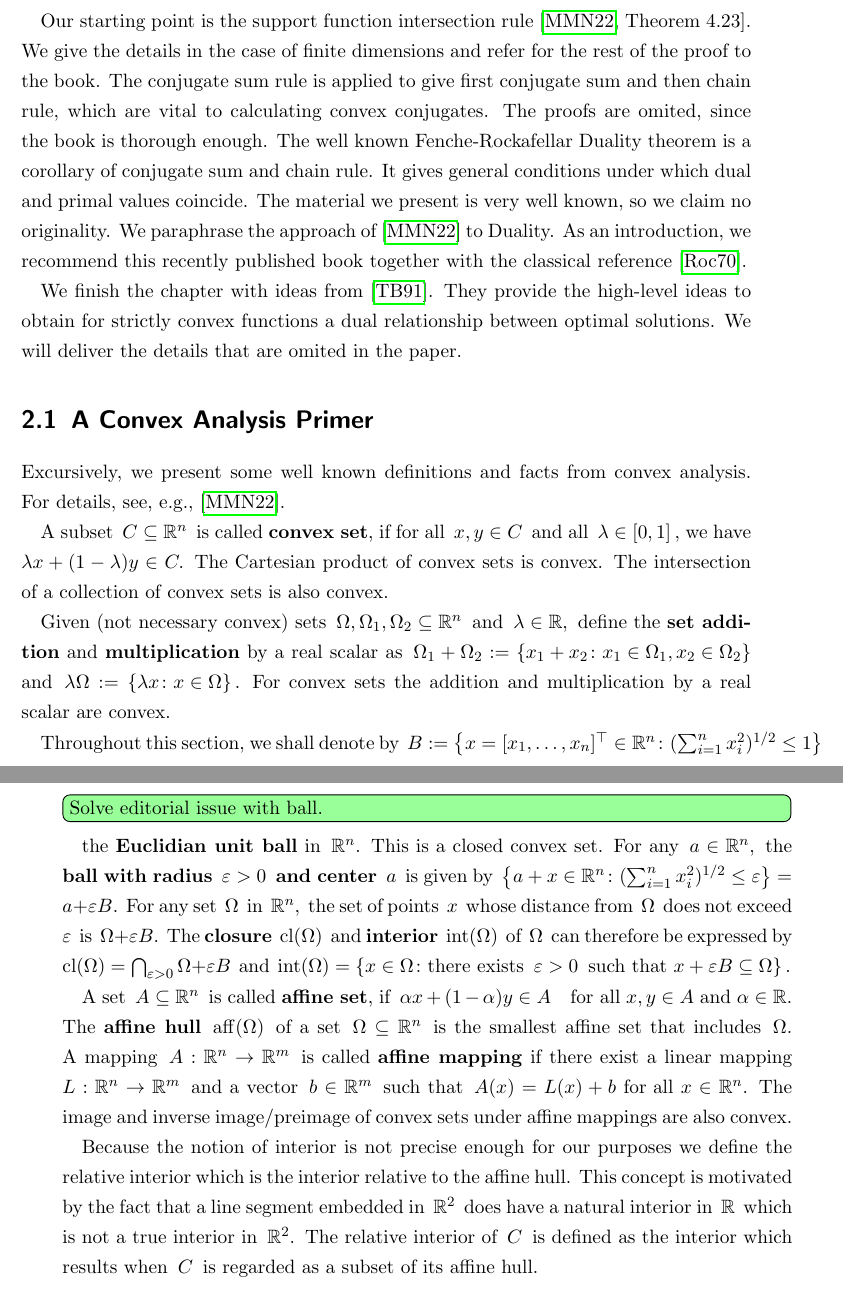
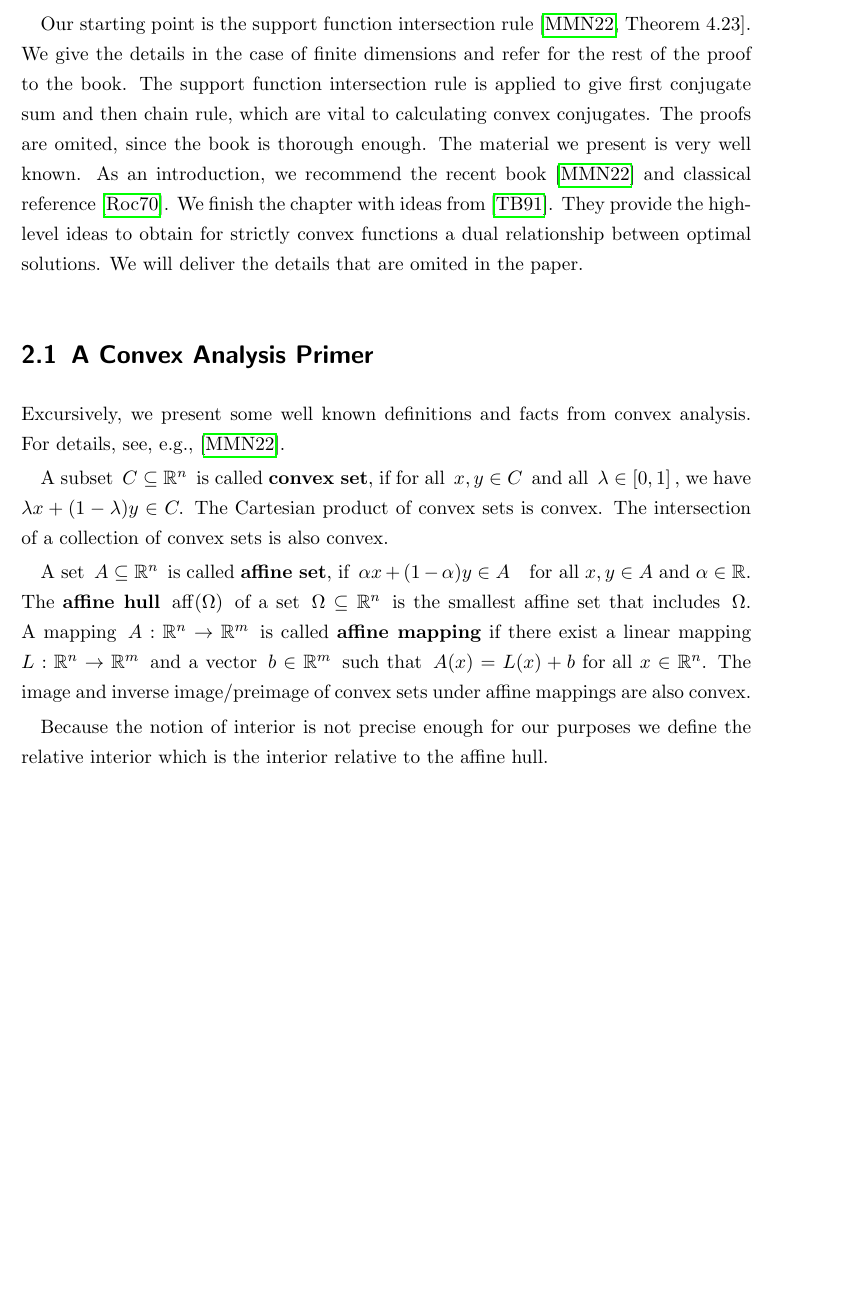
Before and after one commit to st151610/master_thesis, a LaTeX book (main.tex, which reads chapters/convex_analysis/cvxa_primer.tex): two parts of pages 15 and 16 of 31 before the commit and part of page 15 of 29 after it, the two joined at a grey line, cut so that both start at the same text, the shorter picture padded with empty space. Compiled offline with pdfLaTeX.

Commit message:
finished cv chapter.

```diff
--- a/chapters/convex_analysis/cvxa_primer.tex
+++ b/chapters/convex_analysis/cvxa_primer.tex
@@ -15,114 +15,114 @@ The Cartesian product of convex sets is convex. The intersection of a collection
 
 
 
-Given (not necessary convex) sets
-$
-  \Omega,
-  \Omega_1,
-  \Omega_2
-  \subseteq
-  \R^n
-$
-and
-$\lambda\in\R,$
-define the \textbf{set addition} and \textbf{multiplication}
-by a real scalar as
-$
-  \Omega_1
-  +
-  \Omega_2
-  :=
-  \left\{
-    x_1 + x_2
-    \colon
-    x_1 \in \Omega_1
-    ,
-    x_2 \in \Omega_2
-  \right\}
-$
-and
-$
-  \lambda \Omega
-  :=
-  \left\{
-    \lambda x
-    \colon
-    x\in\Omega
-  \right\}.
-$
-For convex sets the addition and multiplication by a real scalar are convex.
-
-Throughout this section, we shall denote by
-$
-  B
-  :=
-  \left\{
-    x=
-    [x_1, \ldots, x_n]^\top
-    \in\R^n
-    \colon
-    (
-    \sum_{i=1}^{n}
-    x_i^2
-    )
-    ^{1/2}
-    \le 1
-  \right\}
-$
-\todo[color=green!40,inline]{Solve editorial issue with ball.}
-the \textbf{Euclidian unit ball} in $\R^n.$
-This is a closed convex set. For any $a\in\R^n,$
-the \textbf{ball with radius $\varepsilon >0$ and center $a$}
-is given by
-$
-  \left\{
-   a+x
-    \in\R^n
-    \colon
-    (
-    \sum_{i=1}^{n}
-    x_i^2
-    )
-    ^{1/2}
-    \le \varepsilon
-  \right\}
-  =
-  a
-  +
-  \varepsilon B
-  .
-$
-For any set $\Omega$ in $\R^n,$
-the set of points $x$ whose distance from $\Omega$
-does not exceed $\varepsilon$ is
-$
-\Omega + \varepsilon B.
-$
-The \textbf{closure} $\mathrm{cl}(\Omega)$
-and \textbf{interior} $\mathrm{int}(\Omega)$
-of $\Omega$
-can therefore be expressed by
-$
-  \mathrm{cl}(\Omega)
-  =
-  \bigcap_{\varepsilon>0}
-  \Omega + \varepsilon B
-$
-and
-$
-  \mathrm{int}(\Omega)
-  =
-  \left\{
-    x\in \Omega
-    \colon
-    \text{there exists $\varepsilon>0$ such that }
-    x+\varepsilon B
-    \subseteq
-    \Omega
-  \right\}
-  .
-$
-
+%Given (not necessary convex) sets
+%$
+%  \Omega,
+%  \Omega_1,
+%  \Omega_2
+%  \subseteq
+%  \R^n
+%$
+%and
+%$\lambda\in\R,$
+%define the \textbf{set addition} and \textbf{multiplication}
+%by a real scalar as
+%$
+%  \Omega_1
+%  +
+%  \Omega_2
+%  :=
+%  \left\{
+%    x_1 + x_2
+%    \colon
+%    x_1 \in \Omega_1
+%    ,
+%    x_2 \in \Omega_2
+%  \right\}
+%$
+%and
+%$
+%  \lambda \Omega
+%  :=
+%  \left\{
+%    \lambda x
+%    \colon
+%    x\in\Omega
+%  \right\}.
+%$
+%For convex sets the addition and multiplication by a real scalar are convex.
+%
+%Throughout this section, we shall denote by
+%$
+%  B
+%  :=
+%  \left\{
+%    x=
+%    [x_1, \ldots, x_n]^\top
+%    \in\R^n
+%    \colon
+%    (
+%    \sum_{i=1}^{n}
+%    x_i^2
+%    )
+%    ^{1/2}
+%    \le 1
+%  \right\}
+%$
+%\todo[color=green!40,inline]{Solve editorial issue with ball.}
+%the \textbf{Euclidian unit ball} in $\R^n.$
+%This is a closed convex set. For any $a\in\R^n,$
+%the \textbf{ball with radius $\varepsilon >0$ and center $a$}
+%is given by
+%$
+%  \left\{
+%   a+x
+%    \in\R^n
+%    \colon
+%    (
+%    \sum_{i=1}^{n}
+%    x_i^2
+%    )
+%    ^{1/2}
+%    \le \varepsilon
+%  \right\}
+%  =
+%  a
+%  +
+%  \varepsilon B
+%  .
+%$
+%For any set $\Omega$ in $\R^n,$
+%the set of points $x$ whose distance from $\Omega$
+%does not exceed $\varepsilon$ is
+%$
+%\Omega + \varepsilon B.
+%$
+%The \textbf{closure} $\mathrm{cl}(\Omega)$
+%and \textbf{interior} $\mathrm{int}(\Omega)$
+%of $\Omega$
+%can therefore be expressed by
+%$
+%  \mathrm{cl}(\Omega)
+%  =
+%  \bigcap_{\varepsilon>0}
+%  \Omega + \varepsilon B
+%$
+%and
+%$
+%  \mathrm{int}(\Omega)
+%  =
+%  \left\{
+%    x\in \Omega
+%    \colon
+%    \text{there exists $\varepsilon>0$ such that }
+%    x+\varepsilon B
+%    \subseteq
+%    \Omega
+%  \right\}
+%  .
+%$
+%
   A set
   $A\subseteq \R^n$
   is called \textbf{affine set}, if
@@ -165,16 +165,12 @@ $
 $
 The image and inverse image/preimage of convex sets under affine mappings are also convex.
 
-
-
-
-
 Because the notion of interior is not precise enough for our purposes
 we define the relative interior which is the interior relative to the affine hull.
-This concept is motivated by the fact that a line segment embedded in $\R^2$
-does have a natural interior in $\R$ which is not a true interior in $\R^2.$
-The relative interior of $C$ is defined as the interior which results when
-$C$ is regarded as a subset of its affine hull.
+%%This concept is motivated by the fact that a line segment embedded in $\R^2$
+%%does have a natural interior in $\R$ which is not a true interior in $\R^2.$
+%%The relative interior of $C$ is defined as the interior which results when
+%%$C$ is regarded as a subset of its affine hull.
 \begin{definition*}
   Let
   $\Omega\subseteq \R^n.$
--- a/main.tex
+++ b/main.tex
@@ -170,13 +170,14 @@ In particular we want to obtain primal optimal solutions from dual solutions.
 To accomplish the task we need technical tools from convex analysis,
 mainly conjugate calculus and some KKT related results.
 
-Our starting point is the support function intersection rule~\cite[Theorem 4.23]{Mordukhovich2022}.
+Our starting point is
+the support function intersection rule~\cite[Theorem 4.23]{Mordukhovich2022}.
 We give the details in the case of finite dimensions and refer for the rest of the proof to the book.
-The conjugate sum rule is applied to give first conjugate sum and then chain rule,
-which are vital to calculating convex conjugates. The proofs are omited, since the book is thorough enough. The well known Fenche-Rockafellar Duality theorem is a corollary of conjugate sum and chain rule. It gives general conditions under which dual and primal values coincide.
-The material we present is very well known, so we claim no originality.
-We paraphrase the approach of \cite{Mordukhovich2022} to Duality. As an introduction, we recommend this recently published book together with the classical reference \cite{Rockafellar1970}.
-
+The support function intersection rule is applied to give first conjugate sum and then chain rule,
+which are vital to calculating convex conjugates. The proofs are omited, since the book is thorough enough.
+%The well known Fenche-Rockafellar Duality theorem is a corollary of conjugate sum and chain rule. It gives general conditions under which dual and primal values coincide.
+The material we present is very well known.
+As an introduction, we recommend the recent book \cite{Mordukhovich2022} and classical reference \cite{Rockafellar1970}.
 We finish the chapter with ideas from \cite{Tseng1991}.
 They provide the high-level ideas to obtain for strictly convex
 functions a dual relationship between optimal solutions.
```
Also changed, not shown: chapters/convex_analysis/conjugate_calculus.tex (+0 -1 lines), chapters/convex_analysis/ts_2.tex (+96 -2 lines), main.pdf, chapters/convex_analysis/cvxa_primer.tex (36 more changed lines), 8 other files.
